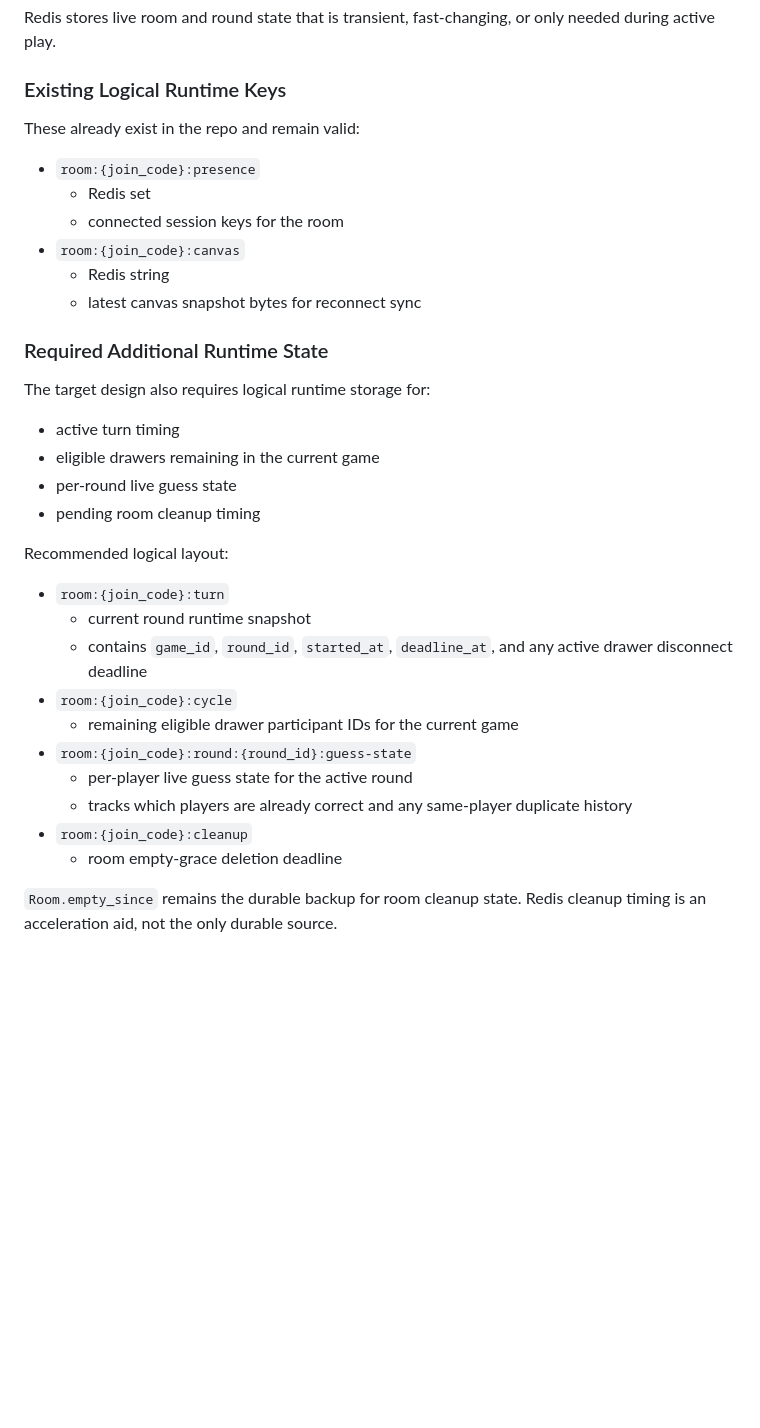
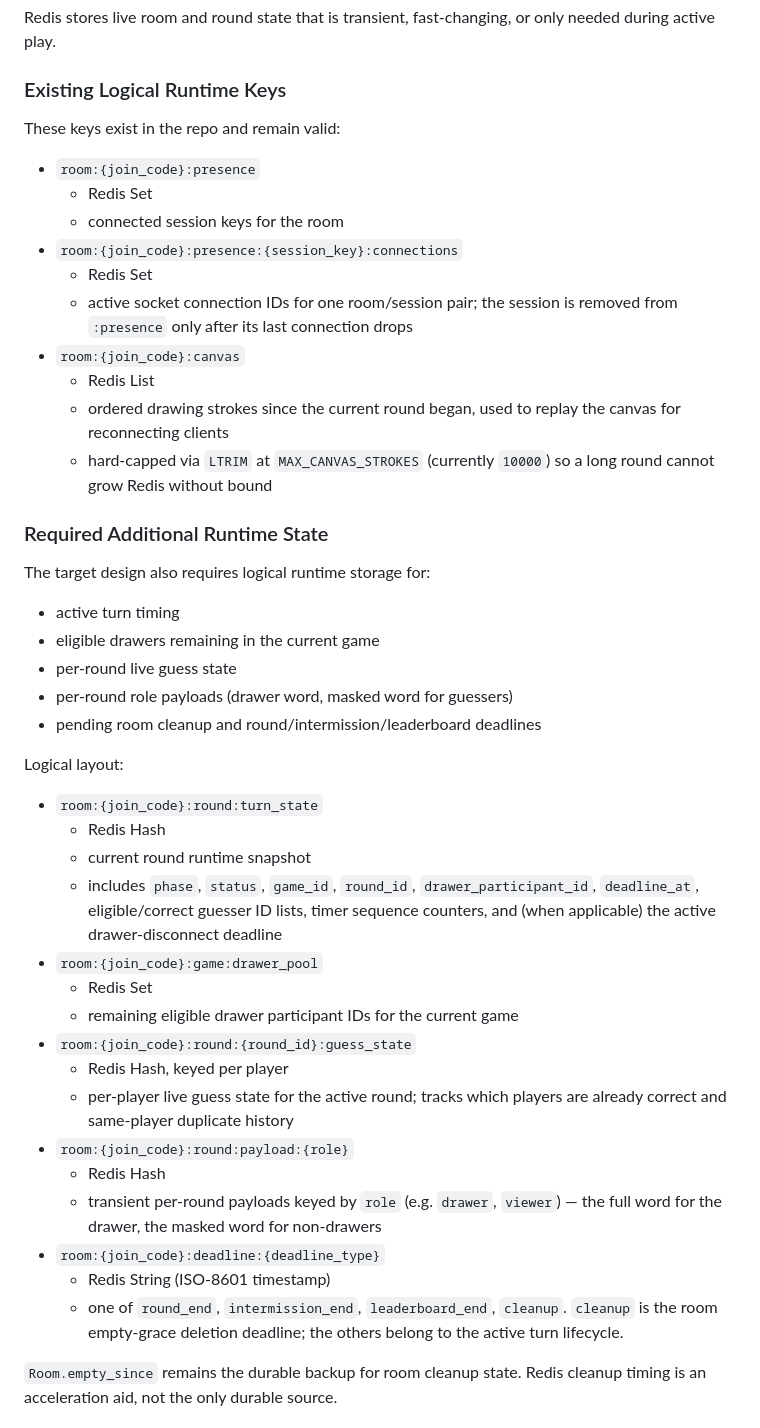
Before and after one commit to alexsmyr0/sketchit, a Markdown page: docs/planning/sds.md, the part around the change. Drawn GitHub-style; blank space fills up the shorter version.

Commit message:
docs(sds): align Runtime State section with current Redis layout
The SDS Redis-key layout described an aspirational shape that drifted
from what shipped. Update §Runtime State Design In Redis to match the
actual key names, types, and the extras code added since:

- canvas snapshot: Redis List of per-stroke entries, not a single
  String. Note the MAX_CANVAS_STROKES (10000) LTRIM cap added by the
  Bucket A audit fix.
- turn-state hash key: room:{join_code}:round:turn_state
  (was unspecified ":turn"). Enumerate the real fields it stores
  (phase, status, sequence counters, drawer-disconnect deadline, ...)
- drawer pool key: room:{join_code}:game:drawer_pool
  (was unspecified ":cycle"). Type: Redis Set.
- guess-state key uses underscore: ...:guess_state, not :guess-state.
- cleanup deadline lives under the :deadline: namespace alongside
  round_end / intermission_end / leaderboard_end deadlines, not as a
  top-level :cleanup key.
- Add the previously-undocumented :presence:{session_key}:connections
  sub-key and the :round:payload:{role} hash.

Code is the source of truth on the runtime layout. Subsequent SDS
revisions should change code first and then bring the spec in line.

Co-Authored-By: Claude Opus 4.7 <noreply@anthropic.com>

```diff
--- a/docs/planning/sds.md
+++ b/docs/planning/sds.md
@@ -246,14 +246,18 @@ Redis stores live room and round state that is transient, fast-changing, or only
 
 ### Existing Logical Runtime Keys
 
-These already exist in the repo and remain valid:
+These keys exist in the repo and remain valid:
 
 - `room:{join_code}:presence`
-  - Redis set
+  - Redis Set
   - connected session keys for the room
+- `room:{join_code}:presence:{session_key}:connections`
+  - Redis Set
+  - active socket connection IDs for one room/session pair; the session is removed from `:presence` only after its last connection drops
 - `room:{join_code}:canvas`
-  - Redis string
-  - latest canvas snapshot bytes for reconnect sync
+  - Redis List
+  - ordered drawing strokes since the current round began, used to replay the canvas for reconnecting clients
+  - hard-capped via `LTRIM` at `MAX_CANVAS_STROKES` (currently `10000`) so a long round cannot grow Redis without bound
 
 ### Required Additional Runtime State
 
@@ -262,20 +266,27 @@ The target design also requires logical runtime storage for:
 - active turn timing
 - eligible drawers remaining in the current game
 - per-round live guess state
-- pending room cleanup timing
+- per-round role payloads (drawer word, masked word for guessers)
+- pending room cleanup and round/intermission/leaderboard deadlines
 
-Recommended logical layout:
+Logical layout:
 
-- `room:{join_code}:turn`
+- `room:{join_code}:round:turn_state`
+  - Redis Hash
   - current round runtime snapshot
-  - contains `game_id`, `round_id`, `started_at`, `deadline_at`, and any active drawer disconnect deadline
-- `room:{join_code}:cycle`
+  - includes `phase`, `status`, `game_id`, `round_id`, `drawer_participant_id`, `deadline_at`, eligible/correct guesser ID lists, timer sequence counters, and (when applicable) the active drawer-disconnect deadline
+- `room:{join_code}:game:drawer_pool`
+  - Redis Set
   - remaining eligible drawer participant IDs for the current game
-- `room:{join_code}:round:{round_id}:guess-state`
-  - per-player live guess state for the active round
-  - tracks which players are already correct and any same-player duplicate history
-- `room:{join_code}:cleanup`
-  - room empty-grace deletion deadline
+- `room:{join_code}:round:{round_id}:guess_state`
+  - Redis Hash, keyed per player
+  - per-player live guess state for the active round; tracks which players are already correct and same-player duplicate history
+- `room:{join_code}:round:payload:{role}`
+  - Redis Hash
+  - transient per-round payloads keyed by `role` (e.g. `drawer`, `viewer`) — the full word for the drawer, the masked word for non-drawers
+- `room:{join_code}:deadline:{deadline_type}`
+  - Redis String (ISO-8601 timestamp)
+  - one of `round_end`, `intermission_end`, `leaderboard_end`, `cleanup`. `cleanup` is the room empty-grace deletion deadline; the others belong to the active turn lifecycle.
 
 `Room.empty_since` remains the durable backup for room cleanup state.
 Redis cleanup timing is an acceleration aid, not the only durable source.
```
